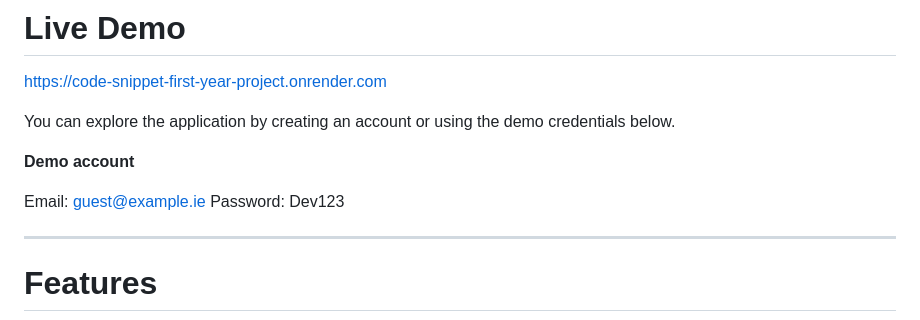
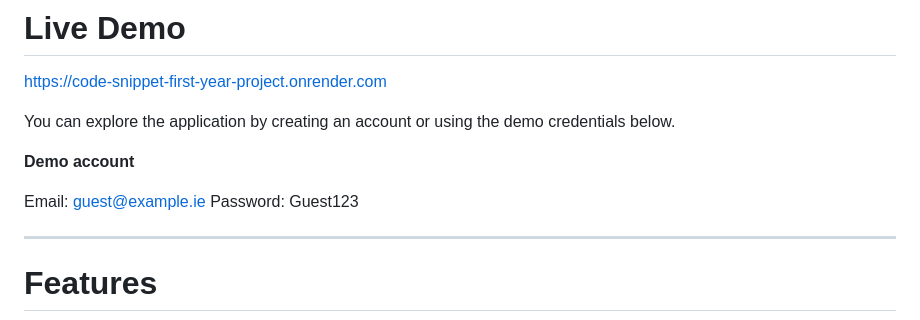
Before and after one commit to daniel-mcnamee-dev/Code-Snippet-First-Year-Project-, a Markdown page: README.md, the part around the change. GitHub-like rendering.

```diff
--- a/README.md
+++ b/README.md
@@ -30,7 +30,7 @@ You can explore the application by creating an account or using the demo credent
 **Demo account**
 
 Email: [guest@example.ie](mailto:guest@example.ie)
-Password: Dev123
+Password: Guest123
 
 ---
 
```
